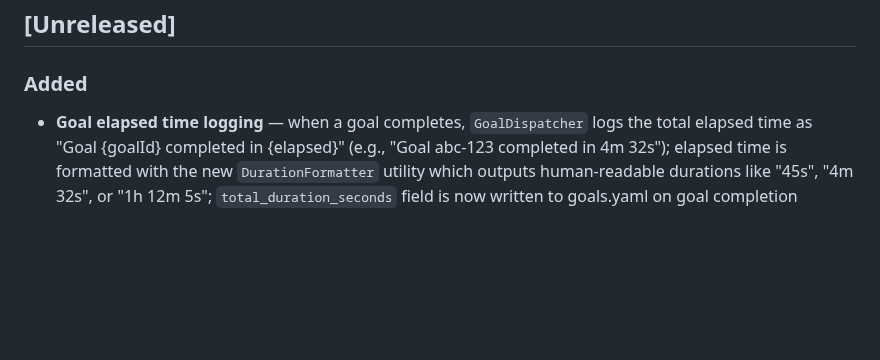
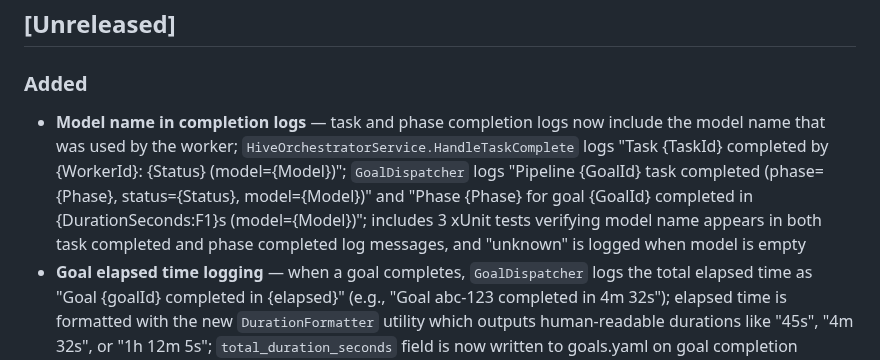
Before and after one commit to robkaandorp/CopilotHive, a Markdown page: CHANGELOG.md, the part around the change. Rendered like a GitHub page; blank space fills up the shorter version.

Commit message:
docs: update CHANGELOG for model name in task and phase completion logs

```diff
--- a/CHANGELOG.md
+++ b/CHANGELOG.md
@@ -8,6 +8,7 @@ and this project adheres to [Semantic Versioning](https://semver.org/spec/v2.0.0
 ## [Unreleased]
 
 ### Added
+- **Model name in completion logs** — task and phase completion logs now include the model name that was used by the worker; `HiveOrchestratorService.HandleTaskComplete` logs "Task {TaskId} completed by {WorkerId}: {Status} (model={Model})"; `GoalDispatcher` logs "Pipeline {GoalId} task completed (phase={Phase}, status={Status}, model={Model})" and "Phase {Phase} for goal {GoalId} completed in {DurationSeconds:F1}s (model={Model})"; includes 3 xUnit tests verifying model name appears in both task completed and phase completed log messages, and "unknown" is logged when model is empty
 - **Goal elapsed time logging** — when a goal completes, `GoalDispatcher` logs the total elapsed time as "Goal {goalId} completed in {elapsed}" (e.g., "Goal abc-123 completed in 4m 32s"); elapsed time is formatted with the new `DurationFormatter` utility which outputs human-readable durations like "45s", "4m 32s", or "1h 12m 5s"; `total_duration_seconds` field is now written to goals.yaml on goal completion alongside `completed_at`
 - `DurationFormatter` — new utility class with 9 xUnit tests for human-readable duration formatting; formats `TimeSpan` or seconds values into concise strings (e.g., "32s", "4m 32s", "1h 12m 5s")
 - **Brain context-usage logging** — after each Brain call (`CraftPromptAsync`, `InterpretResultAsync`, `PlanIterationAsync`), logs the session context usage as a percentage: "Brain context usage: 45.2% (58000/128000 tokens) after <method-name>"; computed from `InputTokensUsed` vs `_maxContextTokens`; includes 4 xUnit tests verifying percentage calculation, zero-context-window handling, caller name inclusion, and exact message format
```
